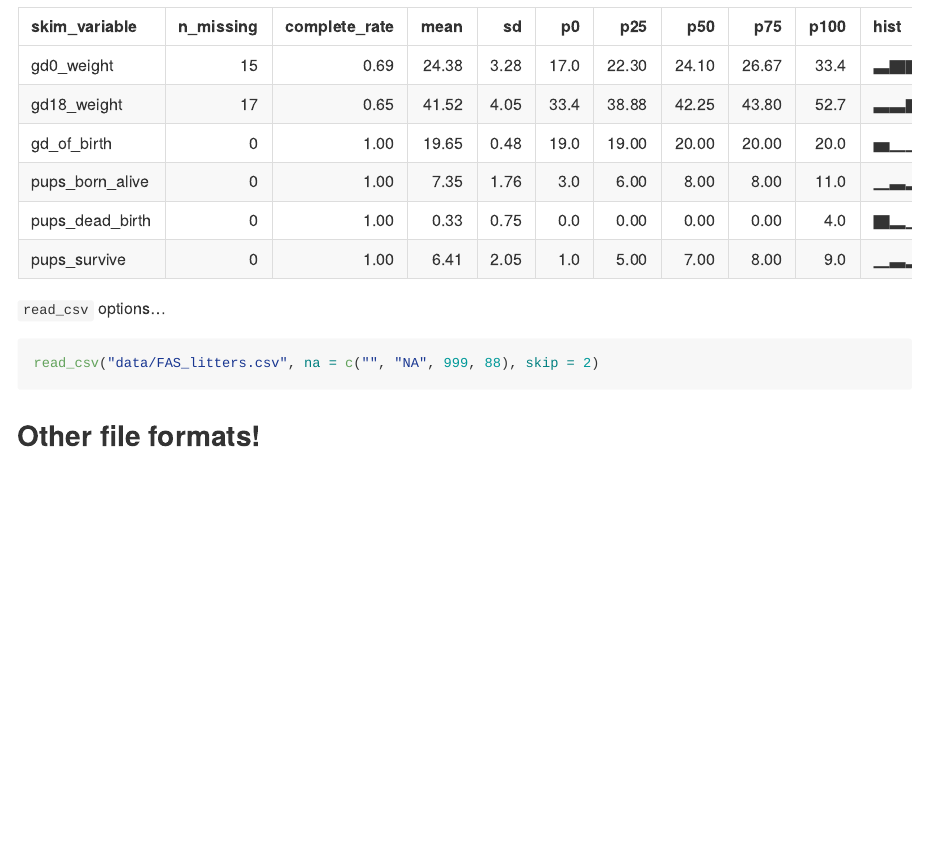
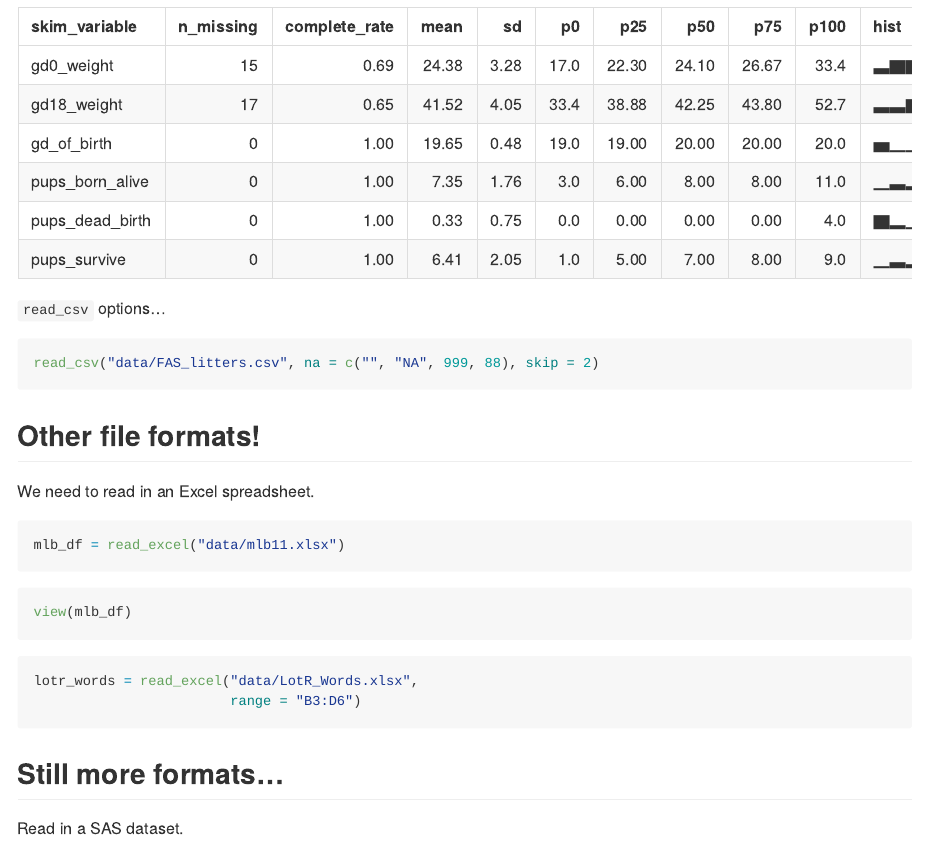
Before and after one commit to glj2117/data_wrangling_1, an R Markdown document (template.Rmd): the page in a window 1100 px wide, from 1560 px down. Rendered offline with R 4.5, knitr and Pandoc, with nearby package versions; column names are cleaned by a stand-in for the janitor package.

Commit message:
lotr dataset

````diff
--- a/template.Rmd
+++ b/template.Rmd
@@ -29,3 +30,20 @@ read_csv("data/FAS_litters.csv", na = c("", "NA", 999, 88), skip = 2)
 ```
 
 ## Other file formats!
+We need to read in an Excel spreadsheet.
+```{r}
+mlb_df = read_excel("data/mlb11.xlsx")
+```
+```{r, eval = FALSE}
+view(mlb_df)
+```
+```{r}
+lotr_words = read_excel("data/LotR_Words.xlsx",
+                        range = "B3:D6")
+```
+## Still more formats...
+
+Read in a SAS dataset.
+```{r}
+
+```
````
Also changed, not shown: template.Rmd (1 more changed lines).
